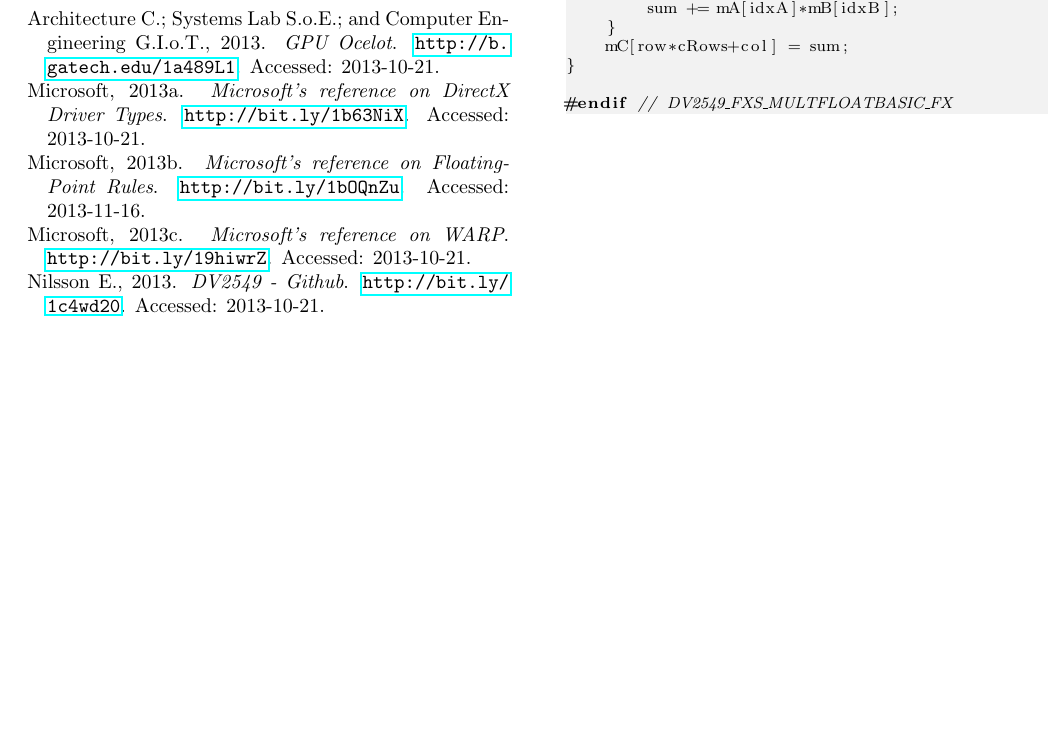
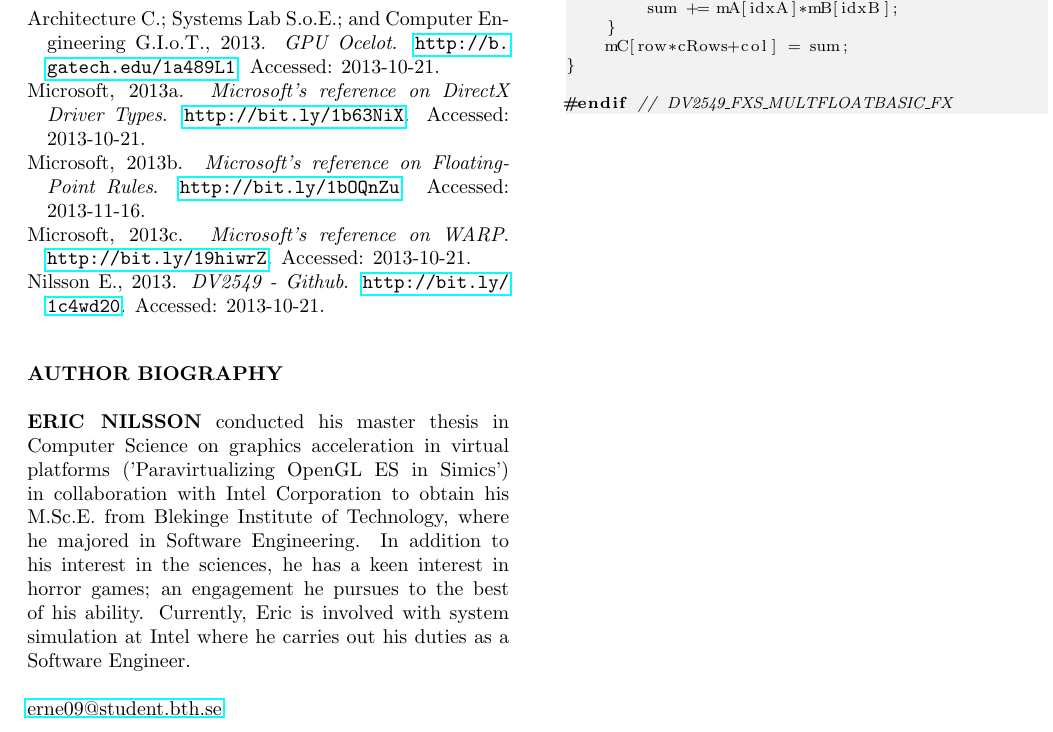
Before and after one commit to CaterHatterPillar/warp-paper, a LaTeX paper (tex/GAME_HARD_01.tex, which reads tex/GAME_HARD_01_BIOGRAPHY.tex): part of page 6 of 7, cut so that both start at the same text, the shorter picture padded with empty space. Compiled offline with pdfLaTeX.

Commit message:
Added draft biography.

```diff
--- /dev/null
+++ b/tex/GAME_HARD_01_BIOGRAPHY.tex
@@ -0,0 +1,9 @@
+% GAME_HARD_01_BIOGRAPHY.tex
+
+\section{AUTHOR BIOGRAPHY}
+\label{sec:authorbiography}
+\textbf{ERIC NILSSON} conducted his master thesis in Computer Science on graphics acceleration in virtual platforms ('Paravirtualizing OpenGL ES in Simics') in collaboration with Intel Corporation to obtain his M.Sc.E. from Blekinge Institute of Technology, where he majored in Software~Engineering.
+In addition to his interest in the sciences, he has a keen interest in horror games; an engagement he pursues to the best of his ability.
+Currently, Eric is involved with system simulation at Intel where he carries out his duties as a Software Engineer.\\
+
+\href{mailto:erne09@student.bth.se}{erne09@student.bth.se}
```
Also changed, not shown: tex/GAME_HARD_01.tex (+1 -0 lines).
